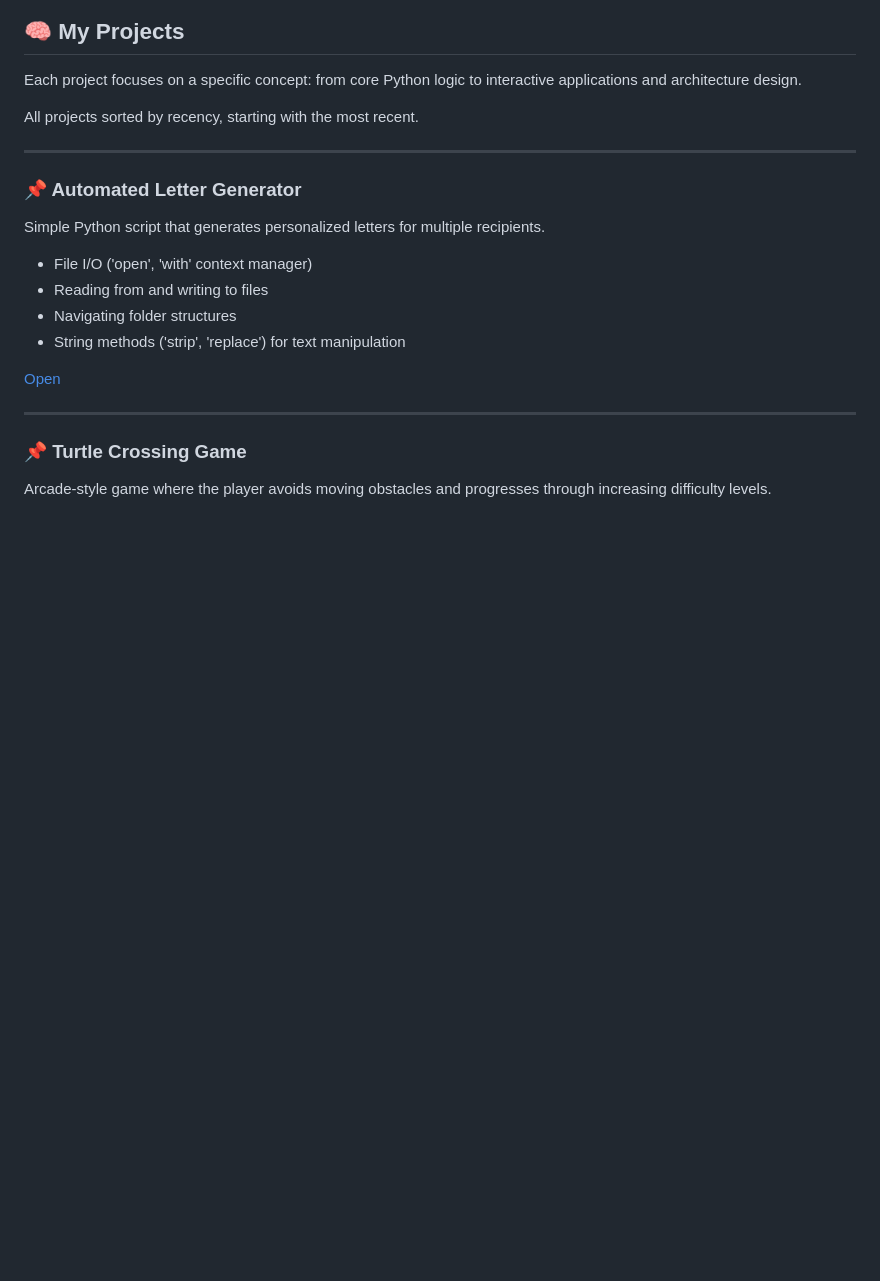
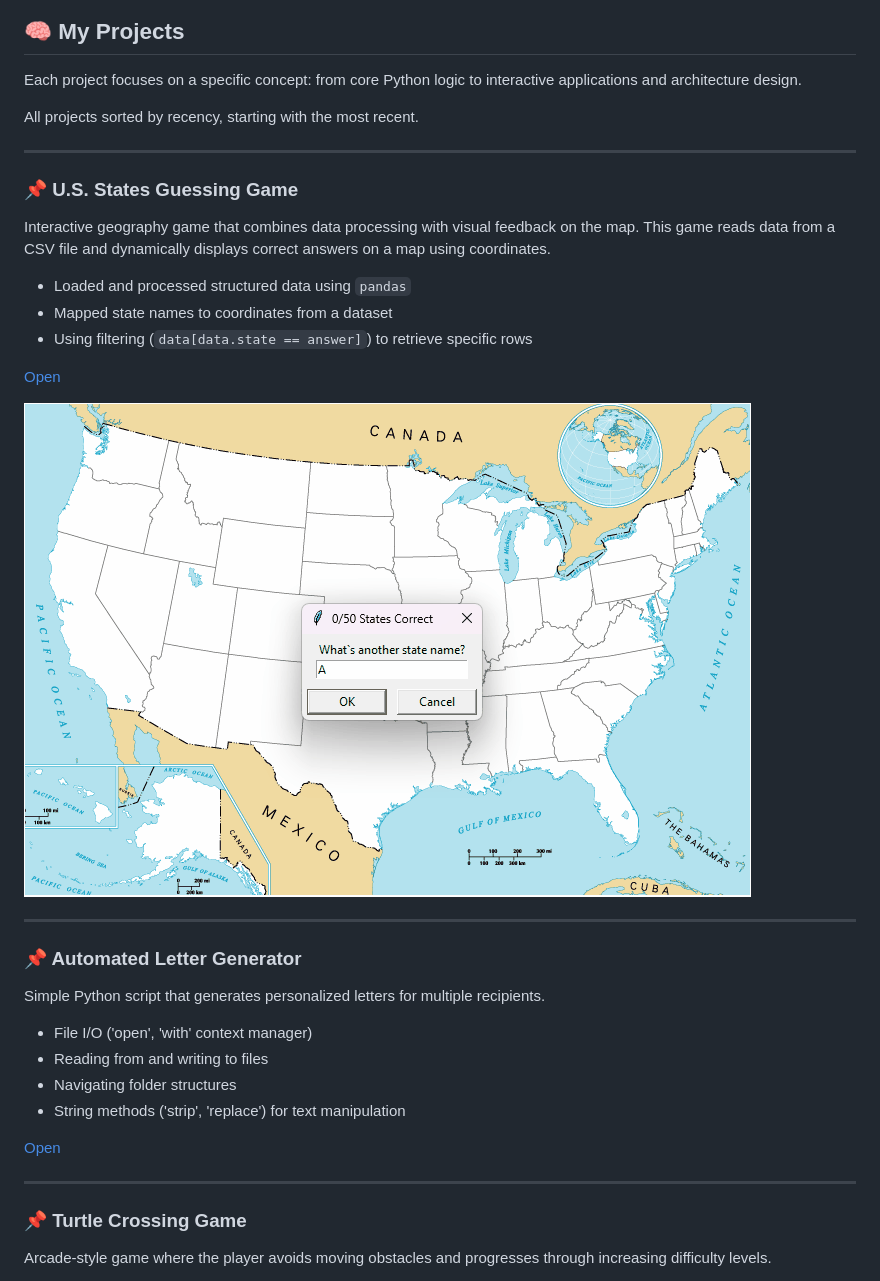
Before and after one commit to iamtwoot/python-projects, a Markdown page: README.md, the part around the change. Drawn GitHub-style; pictures changed too: readme_data/us_states_game_01.gif (added); blank space fills up the shorter version.

```diff
--- a/README.md
+++ b/README.md
@@ -16,6 +16,20 @@
 Each project focuses on a specific concept: from core Python logic to interactive applications and architecture design.
 
 All projects sorted by recency, starting with the most recent.
+
+---
+
+### 📌 U.S. States Guessing Game
+
+Interactive geography game that combines data processing with visual feedback on the map. This game reads data from a CSV file and dynamically displays correct answers on a map using coordinates.
+
+- Loaded and processed structured data using `pandas`
+- Mapped state names to coordinates from a dataset
+- Using filtering (`data[data.state == answer]`) to retrieve specific rows
+
+[Open](us_states_game/)
+
+![us states game](readme_data/us_states_game_01.gif)
 
 ---
 
```
